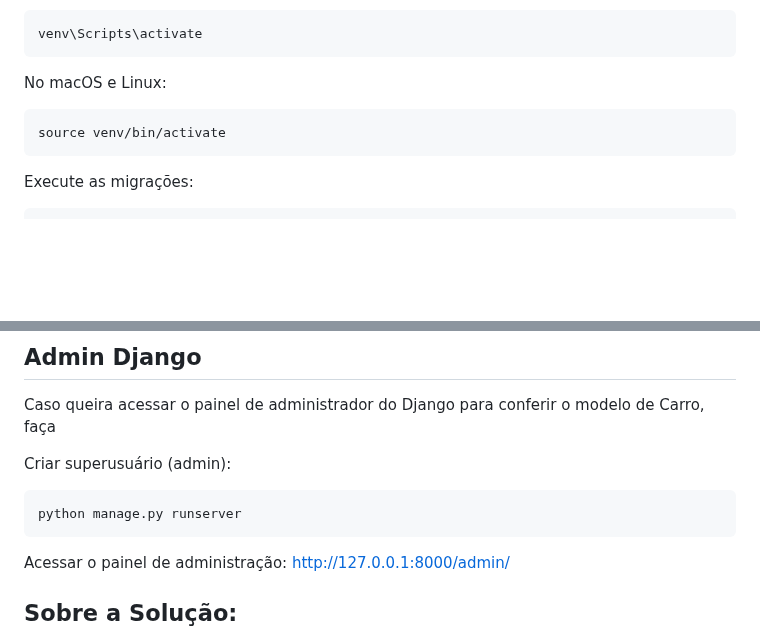
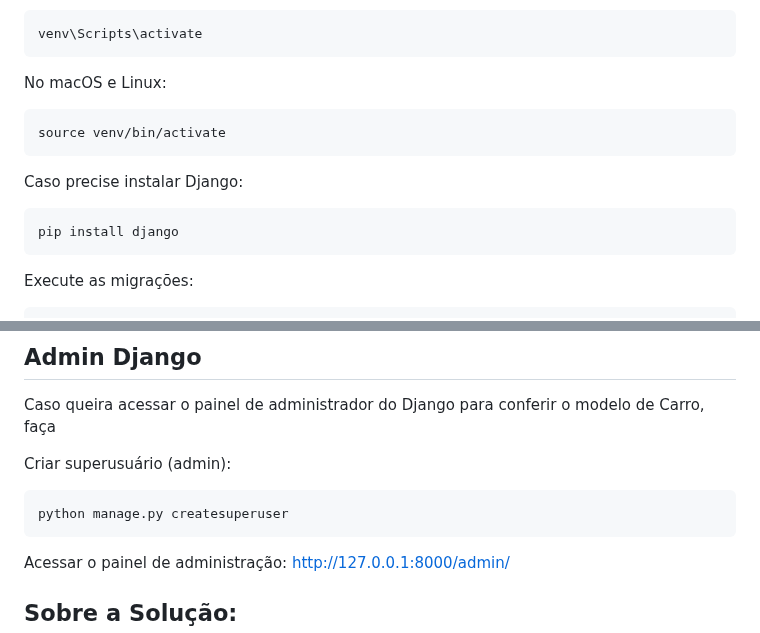
Before and after one commit to Guinhoal/Parking-System, a Markdown page: README.md, 2 parts joined by grey strips. Rendered like a GitHub page; blank space fills up the shorter version.

````diff
--- a/README.md
+++ b/README.md
@@ -53,6 +53,12 @@ No macOS e Linux:
 source venv/bin/activate
 ```
 
+Caso precise instalar Django:
+
+```bash
+pip install django
+```
+
 Execute as migrações:
 
 ```bash
@@ -95,7 +101,7 @@ Caso queira acessar o painel de administrador do Django para conferir o modelo d
 Criar superusuário (admin):
 
 ```bash
-python manage.py runserver
+python manage.py createsuperuser
 ```
 
 Acessar o painel de administração: http://127.0.0.1:8000/admin/
````
